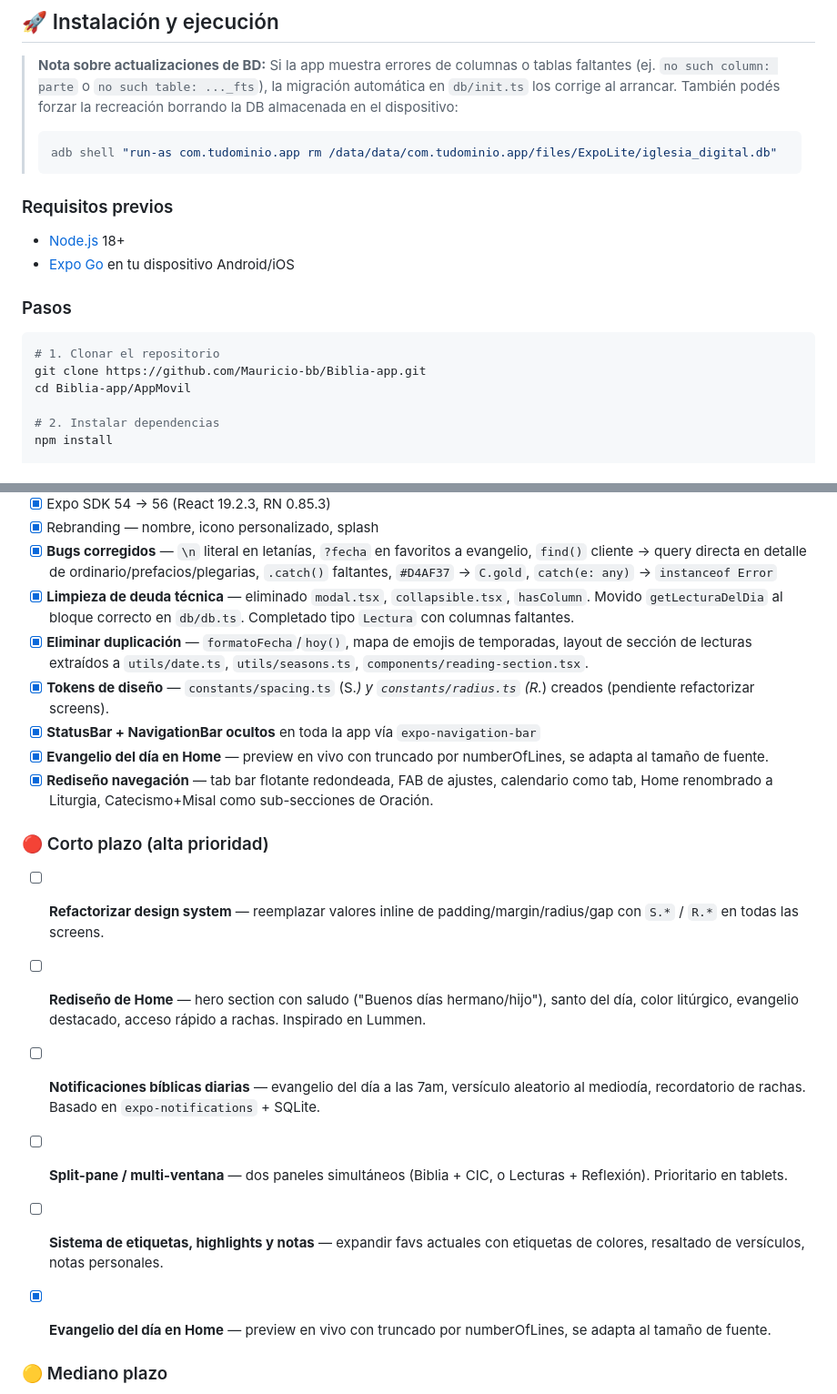
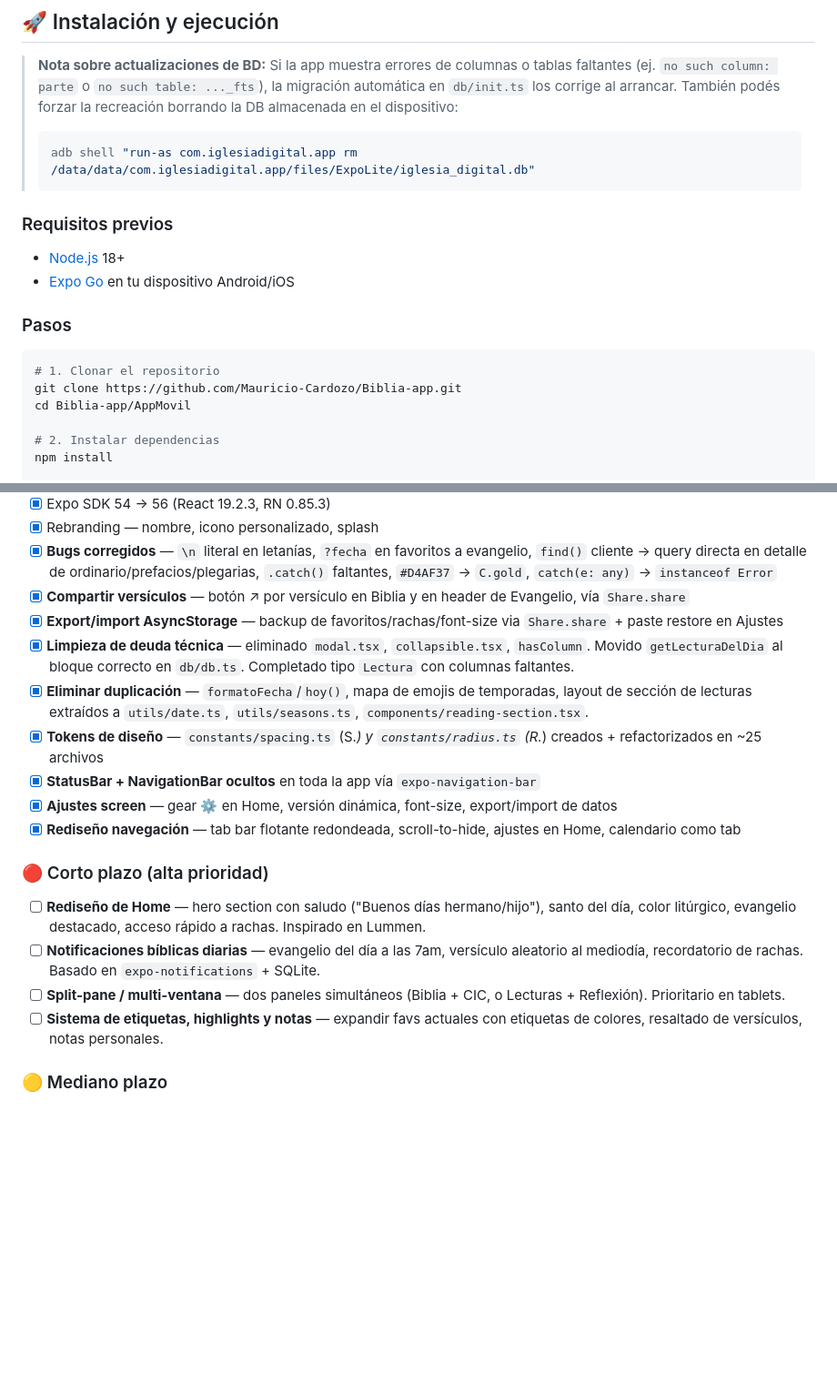
Before and after one commit to Mauricio-Cardozo/Biblia-app, a Markdown page: README.md, 2 parts joined by grey strips. Shown at 91% size. Rendered like a GitHub page; blank space fills up the shorter version.

Commit message:
docs: update AGENTS.md + README for v2.0.0 and ponytail audit

````diff
--- a/README.md
+++ b/README.md
@@ -153,7 +153,7 @@ TABLE novena_dias (
 
 > **Nota sobre actualizaciones de BD:** Si la app muestra errores de columnas o tablas faltantes (ej. `no such column: parte` o `no such table: ..._fts`), la migración automática en `db/init.ts` los corrige al arrancar. También podés forzar la recreación borrando la DB almacenada en el dispositivo:
 > ```bash
-> adb shell "run-as com.tudominio.app rm /data/data/com.tudominio.app/files/ExpoLite/iglesia_digital.db"
+> adb shell "run-as com.iglesiadigital.app rm /data/data/com.iglesiadigital.app/files/ExpoLite/iglesia_digital.db"
 > ```
 
 ### Requisitos previos
@@ -165,7 +165,7 @@ TABLE novena_dias (
 
 ```bash
 # 1. Clonar el repositorio
-git clone https://github.com/Mauricio-bb/Biblia-app.git
+git clone https://github.com/Mauricio-Cardozo/Biblia-app.git
 cd Biblia-app/AppMovil
 
 # 2. Instalar dependencias
@@ -303,22 +303,21 @@ Paleta **Navy Blue y Dorado** inspirada en los colores litúrgicos:
 - [x] Expo SDK 54 → 56 (React 19.2.3, RN 0.85.3)
 - [x] Rebranding — nombre, icono personalizado, splash
 - [x] **Bugs corregidos** — `\n` literal en letanías, `?fecha` en favoritos a evangelio, `find()` cliente → query directa en detalle de ordinario/prefacios/plegarias, `.catch()` faltantes, `#D4AF37` → `C.gold`, `catch(e: any)` → `instanceof Error`
+- [x] **Compartir versículos** — botón ↗ por versículo en Biblia y en header de Evangelio, vía `Share.share`
+- [x] **Export/import AsyncStorage** — backup de favoritos/rachas/font-size via `Share.share` + paste restore en Ajustes
 - [x] **Limpieza de deuda técnica** — eliminado `modal.tsx`, `collapsible.tsx`, `hasColumn`. Movido `getLecturaDelDia` al bloque correcto en `db/db.ts`. Completado tipo `Lectura` con columnas faltantes.
 - [x] **Eliminar duplicación** — `formatoFecha`/`hoy()`, mapa de emojis de temporadas, layout de sección de lecturas extraídos a `utils/date.ts`, `utils/seasons.ts`, `components/reading-section.tsx`.
-- [x] **Tokens de diseño** — `constants/spacing.ts` (S.*) y `constants/radius.ts` (R.*) creados (pendiente refactorizar screens).
+- [x] **Tokens de diseño** — `constants/spacing.ts` (S.*) y `constants/radius.ts` (R.*) creados + refactorizados en ~25 archivos
 - [x] **StatusBar + NavigationBar ocultos** en toda la app vía `expo-navigation-bar`
-- [x] **Evangelio del día en Home** — preview en vivo con truncado por numberOfLines, se adapta al tamaño de fuente.
-- [x] **Rediseño navegación** — tab bar flotante redondeada, FAB de ajustes, calendario como tab, Home renombrado a Liturgia, Catecismo+Misal como sub-secciones de Oración.
+- [x] **Ajustes screen** — gear ⚙️ en Home, versión dinámica, font-size, export/import de datos
+- [x] **Rediseño navegación** — tab bar flotante redondeada, scroll-to-hide, ajustes en Home, calendario como tab
 
 ### 🔴 Corto plazo (alta prioridad)
 
-- [ ] **Refactorizar design system** — reemplazar valores inline de padding/margin/radius/gap con `S.*` / `R.*` en todas las screens.
 - [ ] **Rediseño de Home** — hero section con saludo ("Buenos días hermano/hijo"), santo del día, color litúrgico, evangelio destacado, acceso rápido a rachas. Inspirado en Lummen.
 - [ ] **Notificaciones bíblicas diarias** — evangelio del día a las 7am, versículo aleatorio al mediodía, recordatorio de rachas. Basado en `expo-notifications` + SQLite.
 - [ ] **Split-pane / multi-ventana** — dos paneles simultáneos (Biblia + CIC, o Lecturas + Reflexión). Prioritario en tablets.
 - [ ] **Sistema de etiquetas, highlights y notas** — expandir favs actuales con etiquetas de colores, resaltado de versículos, notas personales.
-
-- [x] **Evangelio del día en Home** — preview en vivo con truncado por numberOfLines, se adapta al tamaño de fuente.
 
 ### 🟡 Mediano plazo
 - [ ] **Configuraciones funcionales** — tema claro/oscuro real, notificaciones push (expo-notifications), ayuda integrada.
````
Also changed, not shown: other parts of README.md (+1 -1 lines), AGENTS.md (+12 -20 lines).
